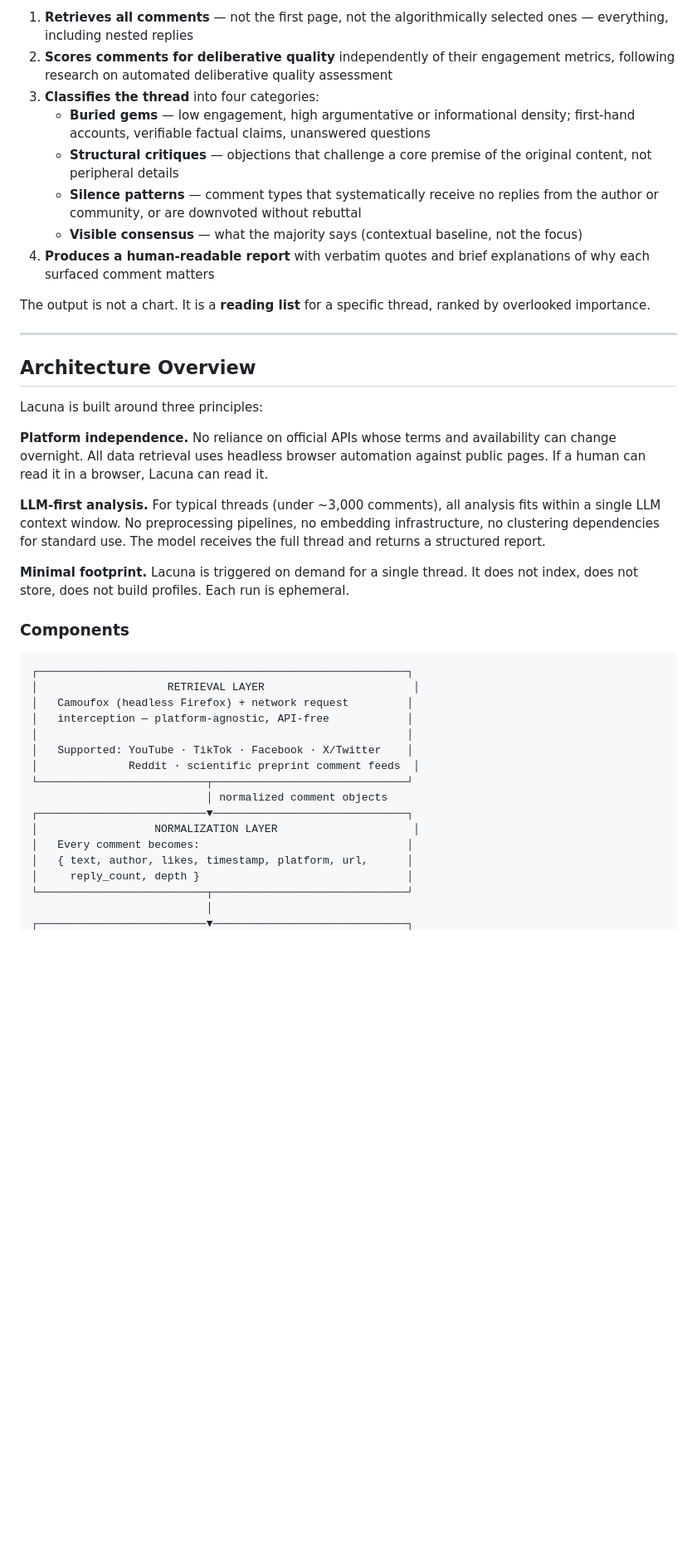
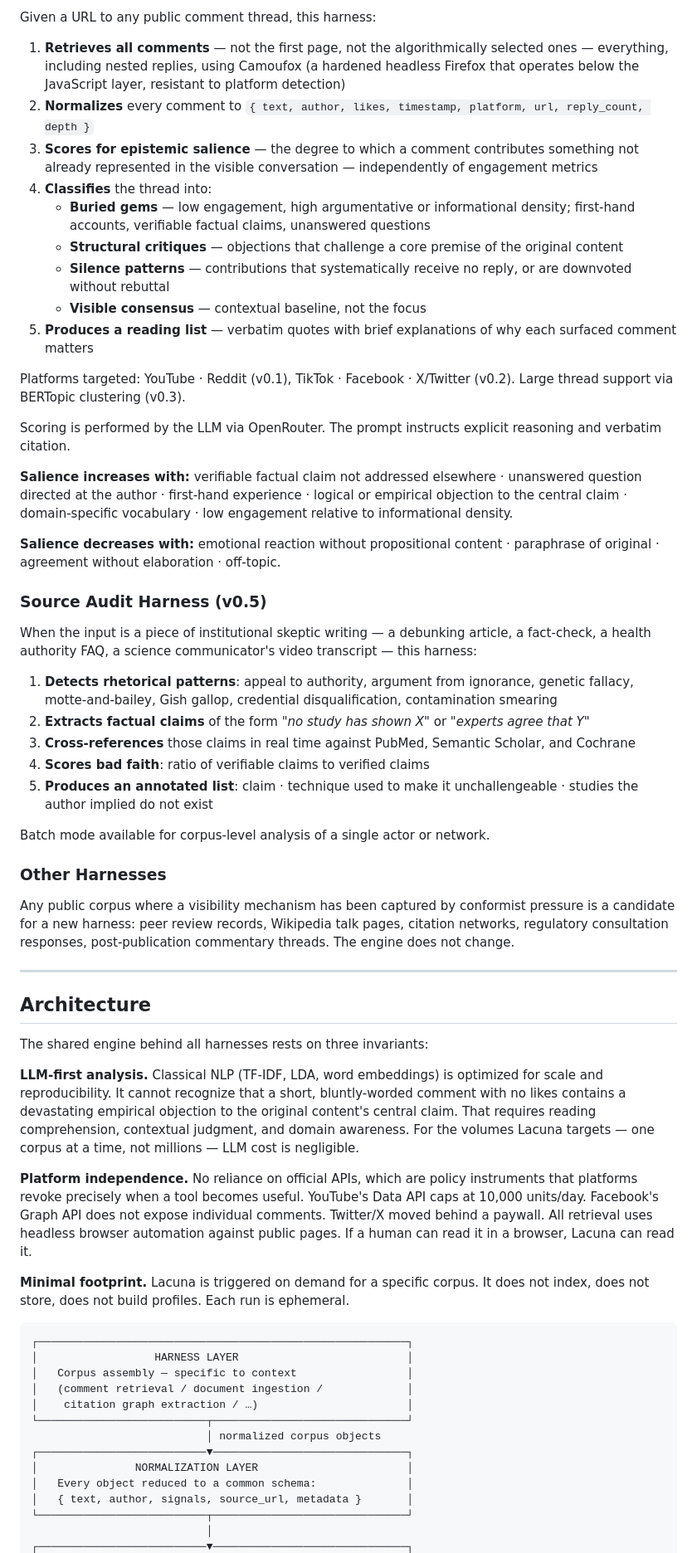
Before and after one commit to PerigGouanvic/lacuna, a Markdown page: README.md, the part around one of its changes. Shown at 83% size. GitHub-like rendering; blank space fills up the shorter version.

Commit message:
refactor: restructure README around theory/engine/harnesses hierarchy

````diff
--- a/README.md
+++ b/README.md
@@ -39,44 +48,64 @@ Given a URL to any public comment thread, Lacuna:
 
-1. **Retrieves all comments** — not the first page, not the algorithmically selected ones — everything, including nested replies
-2. **Scores comments for deliberative quality** independently of their engagement metrics, following research on automated deliberative quality assessment
-3. **Classifies the thread** into four categories:
+Given a URL to any public comment thread, this harness:
+
+1. **Retrieves all comments** — not the first page, not the algorithmically selected ones — everything, including nested replies, using Camoufox (a hardened headless Firefox that operates below the JavaScript layer, resistant to platform detection)
+2. **Normalizes** every comment to `{ text, author, likes, timestamp, platform, url, reply_count, depth }`
+3. **Scores for epistemic salience** — the degree to which a comment contributes something not already represented in the visible conversation — independently of engagement metrics
+4. **Classifies** the thread into:
    - **Buried gems** — low engagement, high argumentative or informational density; first-hand accounts, verifiable factual claims, unanswered questions
-   - **Structural critiques** — objections that challenge a core premise of the original content, not peripheral details
-   - **Silence patterns** — comment types that systematically receive no replies from the author or community, or are downvoted without rebuttal
-   - **Visible consensus** — what the majority says (contextual baseline, not the focus)
-4. **Produces a human-readable report** with verbatim quotes and brief explanations of why each surfaced comment matters
+   - **Structural critiques** — objections that challenge a core premise of the original content
+   - **Silence patterns** — contributions that systematically receive no reply, or are downvoted without rebuttal
+   - **Visible consensus** — contextual baseline, not the focus
+5. **Produces a reading list** — verbatim quotes with brief explanations of why each surfaced comment matters
 
-The output is not a chart. It is a **reading list** for a specific thread, ranked by overlooked importance.
+Platforms targeted: YouTube · Reddit (v0.1), TikTok · Facebook · X/Twitter (v0.2). Large thread support via BERTopic clustering (v0.3).
+
+Scoring is performed by the LLM via OpenRouter. The prompt instructs explicit reasoning and verbatim citation.
+
+**Salience increases with:** verifiable factual claim not addressed elsewhere · unanswered question directed at the author · first-hand experience · logical or empirical objection to the central claim · domain-specific vocabulary · low engagement relative to informational density.
+
+**Salience decreases with:** emotional reaction without propositional content · paraphrase of original · agreement without elaboration · off-topic.
+
+### Source Audit Harness (v0.5)
+
+When the input is a piece of institutional skeptic writing — a debunking article, a fact-check, a health authority FAQ, a science communicator's video transcript — this harness:
+
+1. **Detects rhetorical patterns**: appeal to authority, argument from ignorance, genetic fallacy, motte-and-bailey, Gish gallop, credential disqualification, contamination smearing
+2. **Extracts factual claims** of the form *"no study has shown X"* or *"experts agree that Y"*
+3. **Cross-references** those claims in real time against PubMed, Semantic Scholar, and Cochrane
+4. **Scores bad faith**: ratio of verifiable claims to verified claims
+5. **Produces an annotated list**: claim · technique used to make it unchallengeable · studies the author implied do not exist
+
+Batch mode available for corpus-level analysis of a single actor or network.
+
+### Other Harnesses
+
+Any public corpus where a visibility mechanism has been captured by conformist pressure is a candidate for a new harness: peer review records, Wikipedia talk pages, citation networks, regulatory consultation responses, post-publication commentary threads. The engine does not change.
 
 ---
 
-## Architecture Overview
+## Architecture
 
-Lacuna is built around three principles:
+The shared engine behind all harnesses rests on three invariants:
 
-**Platform independence.** No reliance on official APIs whose terms and availability can change overnight. All data retrieval uses headless browser automation against public pages. If a human can read it in a browser, Lacuna can read it.
+**LLM-first analysis.** Classical NLP (TF-IDF, LDA, word embeddings) is optimized for scale and reproducibility. It cannot recognize that a short, bluntly-worded comment with no likes contains a devastating empirical objection to the original content's central claim. That requires reading comprehension, contextual judgment, and domain awareness. For the volumes Lacuna targets — one corpus at a time, not millions — LLM cost is negligible.
 
-**LLM-first analysis.** For typical threads (under ~3,000 comments), all analysis fits within a single LLM context window. No preprocessing pipelines, no embedding infrastructure, no clustering dependencies for standard use. The model receives the full thread and returns a structured report.
+**Platform independence.** No reliance on official APIs, which are policy instruments that platforms revoke precisely when a tool becomes useful. YouTube's Data API caps at 10,000 units/day. Facebook's Graph API does not expose individual comments. Twitter/X moved behind a paywall. All retrieval uses headless browser automation against public pages. If a human can read it in a browser, Lacuna can read it.
 
-**Minimal footprint.** Lacuna is triggered on demand for a single thread. It does not index, does not store, does not build profiles. Each run is ephemeral.
-
-### Components
+**Minimal footprint.** Lacuna is triggered on demand for a specific corpus. It does not index, does not store, does not build profiles. Each run is ephemeral.
 
 ```
 ┌─────────────────────────────────────────────────────────┐
-│                    RETRIEVAL LAYER                       │
-│   Camoufox (headless Firefox) + network request         │
-│   interception — platform-agnostic, API-free            │
-│                                                         │
-│   Supported: YouTube · TikTok · Facebook · X/Twitter    │
-│              Reddit · scientific preprint comment feeds  │
+│                  HARNESS LAYER                          │
+│   Corpus assembly — specific to context                 │
+│   (comment retrieval / document ingestion /             │
+│    citation graph extraction / …)                       │
 └──────────────────────────┬──────────────────────────────┘
-                           │ normalized comment objects
+                           │ normalized corpus objects
 ┌──────────────────────────▼──────────────────────────────┐
-│                  NORMALIZATION LAYER                     │
-│   Every comment becomes:                                │
-│   { text, author, likes, timestamp, platform, url,      │
-│     reply_count, depth }                                │
+│               NORMALIZATION LAYER                       │
+│   Every object reduced to a common schema:              │
+│   { text, author, signals, source_url, metadata }       │
 └──────────────────────────┬──────────────────────────────┘
                            │
 ┌──────────────────────────▼──────────────────────────────┐
````
Also changed, not shown: other parts of README.md (+55 -87 lines).
